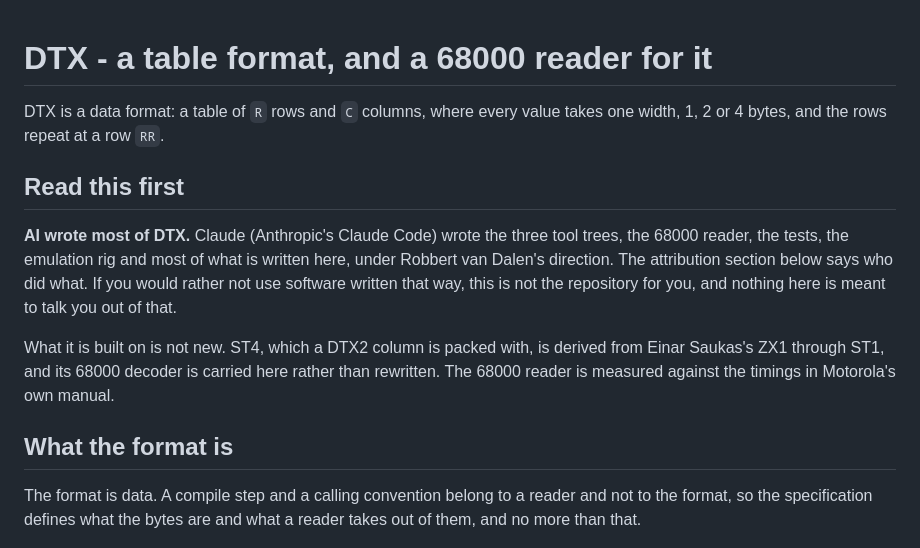
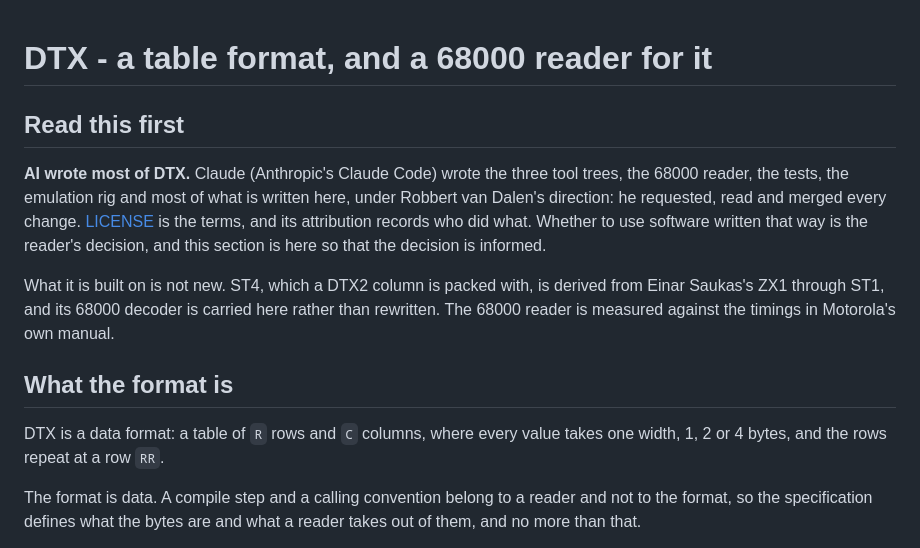
Before and after one commit to odipar/DTX, a Markdown page: README.md, the part around the change. Rendered like a GitHub page.

Commit message:
README.md: Read this first, at the top, in the words the three repositories share (#83)
The disclosure stood after the opening sentence; it follows the title
now, as it does in YMXR and YMXS, and that sentence opens What the
format is. The statement is the one all three carry: the reader's
decision, informed, in place of a sentence about what this repository
is for.

Co-authored-by: Claude Opus 5 <noreply@anthropic.com>

```diff
--- a/README.md
+++ b/README.md
@@ -1,16 +1,13 @@
 # DTX - a table format, and a 68000 reader for it
-
-DTX is a data format: a table of `R` rows and `C` columns, where every value
-takes one width, 1, 2 or 4 bytes, and the rows repeat at a row `RR`.
 
 ## Read this first
 
 **AI wrote most of DTX.** Claude (Anthropic's Claude Code) wrote the three
-tool trees, the 68000 reader, the tests, the emulation rig and most of what
-is written here, under Robbert van Dalen's direction. The attribution
-section below says who did what. If you would rather not use software
-written that way, this is not the repository for you, and nothing here is
-meant to talk you out of that.
+tool trees, the 68000 reader, the tests, the emulation rig and most of what is
+written here, under Robbert van Dalen's direction: he requested, read and
+merged every change. [LICENSE](LICENSE) is the terms, and its attribution
+records who did what. Whether to use software written that way is the reader's
+decision, and this section is here so that the decision is informed.
 
 What it is built on is not new. ST4, which a DTX2 column is packed with, is
 derived from Einar Saukas's ZX1 through ST1, and its 68000 decoder is
@@ -18,6 +15,9 @@ carried here rather than rewritten. The 68000 reader is measured against
 the timings in Motorola's own manual.
 
 ## What the format is
+
+DTX is a data format: a table of `R` rows and `C` columns, where every value
+takes one width, 1, 2 or 4 bytes, and the rows repeat at a row `RR`.
 
 The format is data. A compile step and a calling convention belong to a
 reader and not to the format, so the specification defines what the bytes
```
